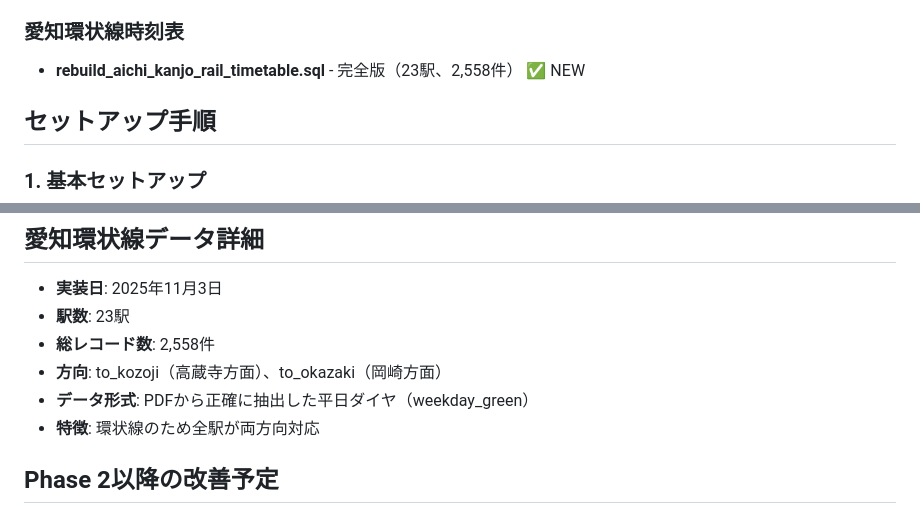
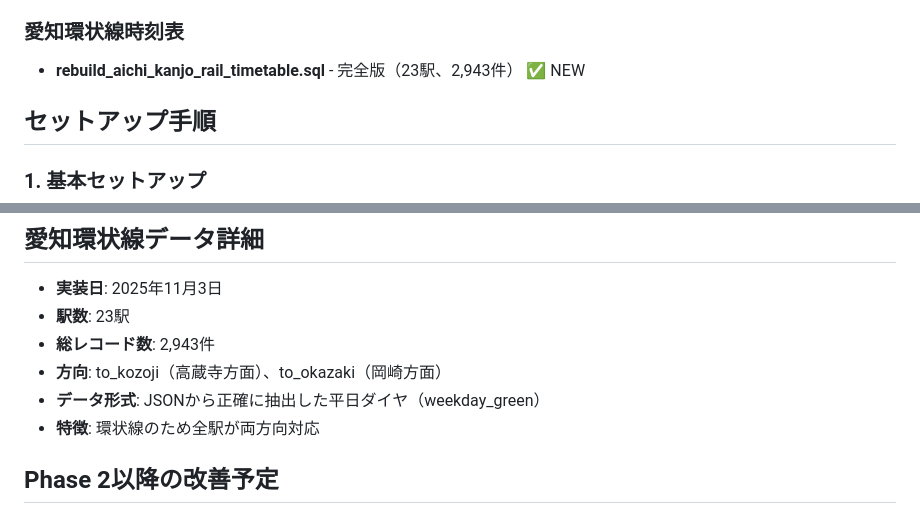
Before and after one commit to chisato-0103/DC-Exercise, a Markdown page: sql/README.md, 2 parts joined by grey strips. Rendered like a GitHub page.

Commit message:
愛知環状線のデータ件数を2,943件に修正（JSONから正確に抽出）
- README.mdのレコード数を2,943件に統一
- データソースをJSONから抽出と記載

🤖 Generated with Claude Code

Co-Authored-By: Claude <noreply@anthropic.com>

```diff
--- a/sql/README.md
+++ b/sql/README.md
@@ -20,7 +20,7 @@
 - **linimo_holiday_to_yagusa.sql** - 土休日（全駅→八草方面）完全版
 
 ### 愛知環状線時刻表
-- **rebuild_aichi_kanjo_rail_timetable.sql** - 完全版（23駅、2,558件） ✅ NEW
+- **rebuild_aichi_kanjo_rail_timetable.sql** - 完全版（23駅、2,943件） ✅ NEW
 
 ## セットアップ手順
 
@@ -170,9 +170,9 @@ source /path/to/your/sql/file.sql;
 ## 愛知環状線データ詳細
 - **実装日**: 2025年11月3日
 - **駅数**: 23駅
-- **総レコード数**: 2,558件
+- **総レコード数**: 2,943件
 - **方向**: to_kozoji（高蔵寺方面）、to_okazaki（岡崎方面）
-- **データ形式**: PDFから正確に抽出した平日ダイヤ（weekday_green）
+- **データ形式**: JSONから正確に抽出した平日ダイヤ（weekday_green）
 - **特徴**: 環状線のため全駅が両方向対応
 
 ## Phase 2以降の改善予定
```
